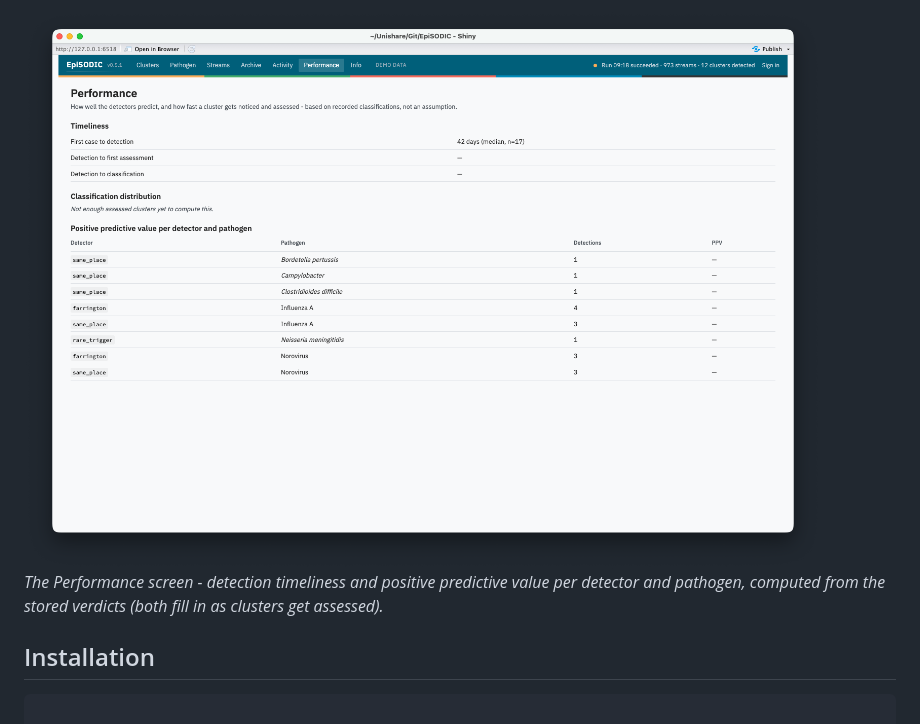
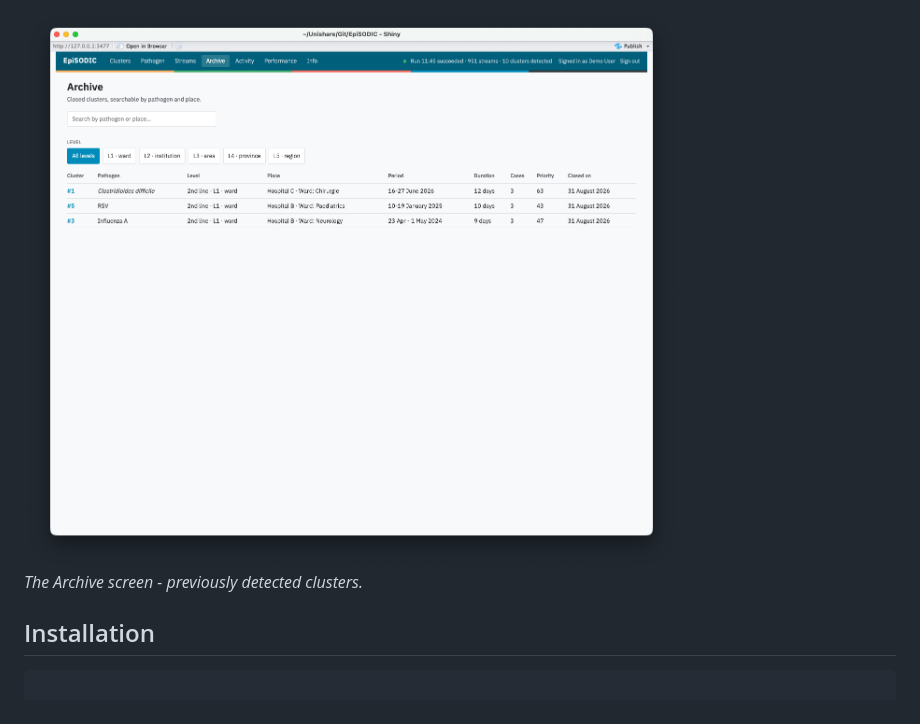
Before and after one commit to certe-medical-epidemiology/EpiSODIC, a Markdown page: index.md, the part around the change. Rendered like a GitHub page; pictures changed too: reference/figures/archive_screen.png (added).

```diff
--- a/index.md
+++ b/index.md
@@ -28,12 +28,9 @@ distribution](reference/figures/pathogen_screen.png)
 *The Pathogen screen - weekly numbers of cases, reproduction number,
 with geographic and demographic distribution.*
 
-![The Performance screen: detection timeliness and positive predictive
-value per detector and
-pathogen](reference/figures/performance_screen.png)
-*The Performance screen - detection timeliness and positive predictive
-value per detector and pathogen, computed from the stored verdicts (both
-fill in as clusters get assessed).*
+![The Archive screen: previously detected
+clusters](reference/figures/archive_screen.png)
+*The Archive screen - previously detected clusters.*
 
 ## Installation
 
```
Also changed, not shown: reference/episodic_demo.md (+27 -27 lines), reference/episodic_run_cron.md (+27 -27 lines), reference/figures/main_screen.png, reference/figures/pathogen_screen.png, 6 other files.
